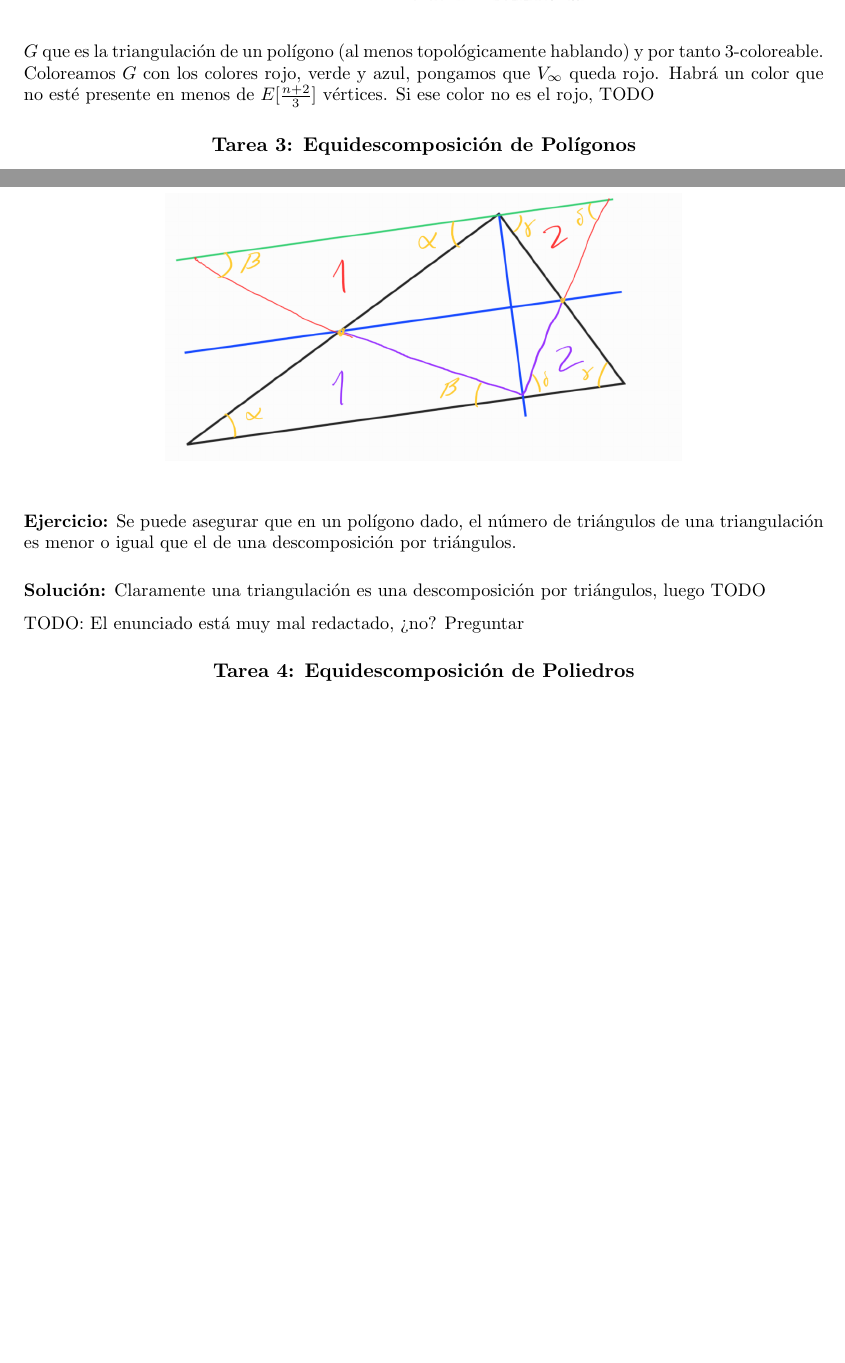
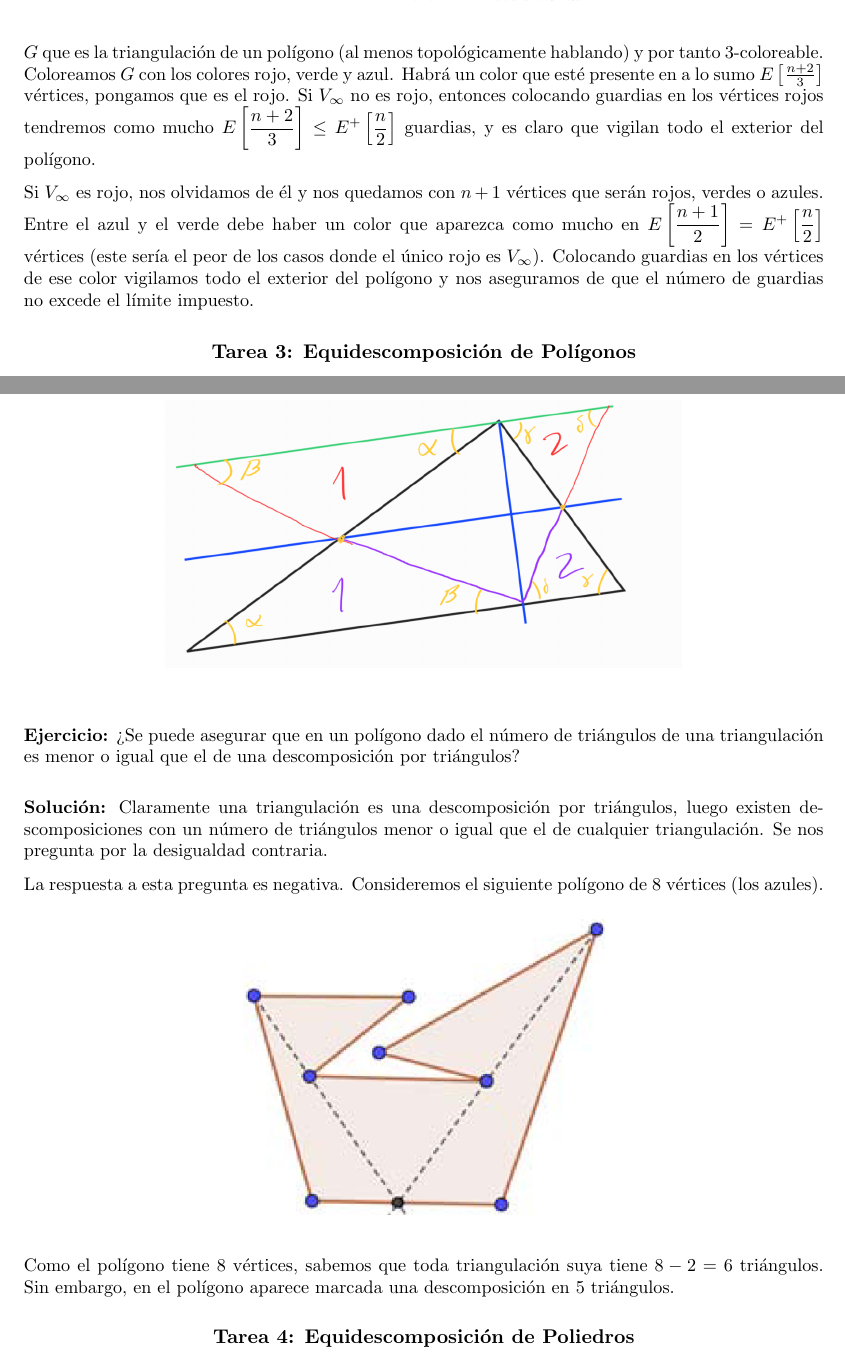
Before and after one commit to dcabezas98/Matematicas, a LaTeX paper (Geometria/geometria discreta.tex): two parts of pages 5 and 7 of 9, joined at a grey line, cut so that both start at the same text, the shorter picture padded with empty space. The pictures show the PDF file Geometria/geometria discreta.pdf that the author committed with the source; the source files are stored in an older character set and shown here as Unicode.

Commit message:
Geometria discreta terminado

```diff
--- a/Geometria/geometria discreta.tex
+++ b/Geometria/geometria discreta.tex
@@ -141,7 +141,9 @@ es decir,
 
 	\bigskip
 
-\textbf{Demostración:} Sea $P$ un polígono cualquiera con $n$ lados. Comenzamos haciendo su envolvente convexa y triangulando la parte de su envolvente convexa exterior a $P$, esto nos genera un grafo plano $G''$.
+	\textbf{Demostración:} Lo interesante es la suficiencia, pues ese número de V-guardias es necesario para vigilar el exterior de cualquier polígono convexo.
+
+	 Sea $P$ un polígono cualquiera con $n$ lados. Comenzamos haciendo su envolvente convexa y triangulando la parte de su envolvente convexa exterior a $P$, esto nos genera un grafo plano $G''$.
 
 	\begin{figure}[H]
 		\includegraphics[width=70mm]{imgs/museo-g2}
@@ -159,7 +161,9 @@ Ahora abrimos el grafo duplicando el vértice $x$ en $x'$ y $x''$, ambos quedar
 		\includegraphics[width=80mm]{imgs/museo-g}
 	\end{figure}
 
- $G$ que es la triangulación de un polígono (al menos topológicamente hablando) y por tanto 3-coloreable. Coloreamos $G$ con los colores rojo, verde y azul, pongamos que $V_\infty$ queda rojo. Habrá un color que no esté presente en menos de $E[\frac{n+2}{3}]$ vértices. Si ese color no es el rojo, TODO
+	$G$ que es la triangulación de un polígono (al menos topológicamente hablando) y por tanto 3-coloreable. Coloreamos $G$ con los colores rojo, verde y azul. Habrá un color que esté presente en a lo sumo $E\left[\frac{n+2}{3}\right]$ vértices, pongamos que es el rojo. Si $V_\infty$ no es rojo, entonces colocando guardias en los vértices rojos tendremos como mucho $E\left[\dfrac{n+2}{3}\right]\leq E^+\left[\dfrac{n}{2}\right]$ guardias, y es claro que vigilan todo el exterior del polígono.
+
+	Si $V_\infty$ es rojo, nos olvidamos de él y nos quedamos con $n+1$ vértices que serán rojos, verdes o azules. Entre el azul y el verde debe haber un color que aparezca como mucho en $E\left[\dfrac{n+1}{2}\right]=E^+\left[\dfrac{n}{2}\right]$ vértices (este sería el peor de los casos donde el único rojo es $V_\infty$). Colocando guardias en los vértices de ese color vigilamos todo el exterior del polígono y nos aseguramos de que el número de guardias no excede el límite impuesto.
 
 	\bigskip
 
@@ -222,15 +226,21 @@ Ahora damos dos cortes (en morado), ambos desde el punto donde la altura corta a
 
 	\bigskip
 
-\textbf{Ejercicio:} Se puede asegurar que en un polígono dado, el número de
+	\textbf{Ejercicio:} ¿Se puede asegurar que en un polígono dado el número de
 	triángulos de una triangulación es menor o igual que el de una
-descomposición por triángulos.
+	descomposición por triángulos?
 
 	\bigskip
 
-\textbf{Solución:} Claramente una triangulación es una descomposición por triángulos, luego TODO
+	\textbf{Solución:} Claramente una triangulación es una descomposición por triángulos, luego existen descomposiciones con un número de triángulos menor o igual que el de cualquier triangulación. Se nos pregunta por la desigualdad contraria.
 
-TODO: El enunciado está muy mal redactado, ¿no? Preguntar
+	La respuesta a esta pregunta es negativa. Consideremos el siguiente polígono de 8 vértices (los azules).
+
+	\begin{figure}[H]
+		\includegraphics[width=70mm]{imgs/triangulacion-descomposicion}
+	\end{figure}
+
+	Como el polígono tiene 8 vértices, sabemos que toda triangulación suya tiene $8-2=6$ triángulos. Sin embargo, en el polígono aparece marcada una descomposición en 5 triángulos.
 
 	\bigskip
 	\begin{center}
```
Also changed, not shown: Geometria/geometria discreta.pdf, Geometria/imgs/triangulacion-descomposicion.png (added), Geometria/geometria discreta.tex (6 more changed lines). Lines whose indentation alone changed are shown as unchanged.
